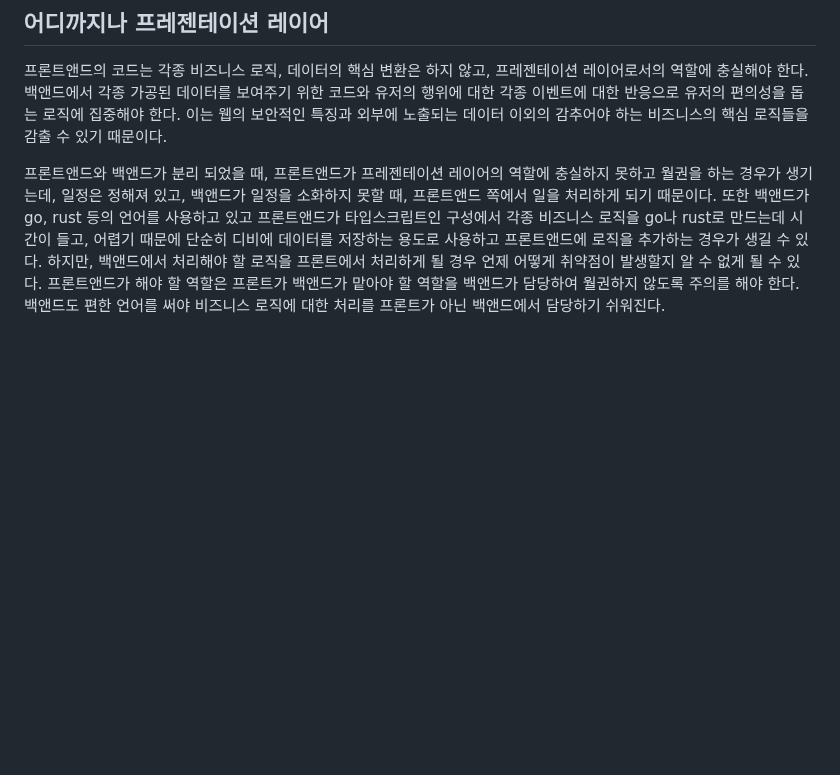
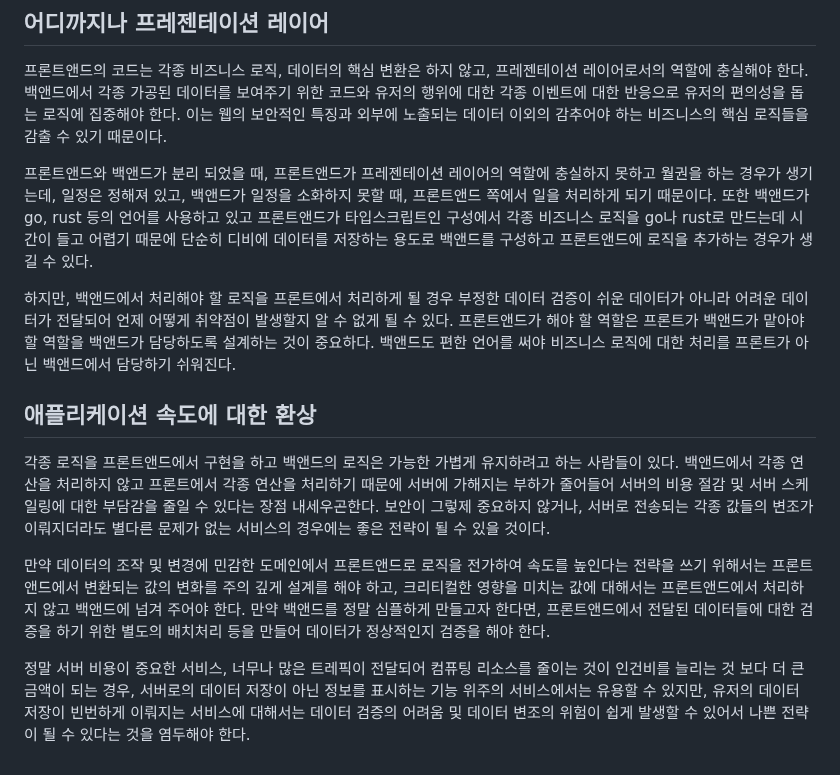
Before and after one commit to N0FreeLunch/Javascript-Development-Note, a Markdown page: Frontend/SecurityAndDomainLogic.md, the part around the change. Drawn GitHub-style; blank space fills up the shorter version.

```diff
--- a/Frontend/SecurityAndDomainLogic.md
+++ b/Frontend/SecurityAndDomainLogic.md
@@ -18,4 +18,14 @@
 
 프론트앤드의 코드는 각종 비즈니스 로직, 데이터의 핵심 변환은 하지 않고, 프레젠테이션 레이어로서의 역할에 충실해야 한다. 백앤드에서 각종 가공된 데이터를 보여주기 위한 코드와 유저의 행위에 대한 각종 이벤트에 대한 반응으로 유저의 편의성을 돕는 로직에 집중해야 한다. 이는 웹의 보안적인 특징과 외부에 노출되는 데이터 이외의 감추어야 하는 비즈니스의 핵심 로직들을 감출 수 있기 때문이다.
 
-프론트앤드와 백앤드가 분리 되었을 때, 프론트앤드가 프레젠테이션 레이어의 역할에 충실하지 못하고 월권을 하는 경우가 생기는데, 일정은 정해져 있고, 백앤드가 일정을 소화하지 못할 때, 프론트앤드 쪽에서 일을 처리하게 되기 때문이다. 또한 백앤드가 go, rust 등의 언어를 사용하고 있고 프론트앤드가 타입스크립트인 구성에서 각종 비즈니스 로직을 go나 rust로 만드는데 시간이 들고, 어렵기 때문에 단순히 디비에 데이터를 저장하는 용도로 사용하고 프론트앤드에 로직을 추가하는 경우가 생길 수 있다. 하지만, 백앤드에서 처리해야 할 로직을 프론트에서 처리하게 될 경우 언제 어떻게 취약점이 발생할지 알 수 없게 될 수 있다. 프론트앤드가 해야 할 역할은 프론트가 백앤드가 맡아야 할 역할을 백앤드가 담당하여 월권하지 않도록 주의를 해야 한다. 백앤드도 편한 언어를 써야 비즈니스 로직에 대한 처리를 프론트가 아닌 백앤드에서 담당하기 쉬워진다.
+프론트앤드와 백앤드가 분리 되었을 때, 프론트앤드가 프레젠테이션 레이어의 역할에 충실하지 못하고 월권을 하는 경우가 생기는데, 일정은 정해져 있고, 백앤드가 일정을 소화하지 못할 때, 프론트앤드 쪽에서 일을 처리하게 되기 때문이다. 또한 백앤드가 go, rust 등의 언어를 사용하고 있고 프론트앤드가 타입스크립트인 구성에서 각종 비즈니스 로직을 go나 rust로 만드는데 시간이 들고 어렵기 때문에 단순히 디비에 데이터를 저장하는 용도로 백앤드를 구성하고 프론트앤드에 로직을 추가하는 경우가 생길 수 있다.
+
+하지만, 백앤드에서 처리해야 할 로직을 프론트에서 처리하게 될 경우 부정한 데이터 검증이 쉬운 데이터가 아니라 어려운 데이터가 전달되어 언제 어떻게 취약점이 발생할지 알 수 없게 될 수 있다. 프론트앤드가 해야 할 역할은 프론트가 백앤드가 맡아야 할 역할을 백앤드가 담당하도록 설계하는 것이 중요하다. 백앤드도 편한 언어를 써야 비즈니스 로직에 대한 처리를 프론트가 아닌 백앤드에서 담당하기 쉬워진다.
+
+## 애플리케이션 속도에 대한 환상
+
+각종 로직을 프론트앤드에서 구현을 하고 백앤드의 로직은 가능한 가볍게 유지하려고 하는 사람들이 있다. 백앤드에서 각종 연산을 처리하지 않고 프론트에서 각종 연산을 처리하기 때문에 서버에 가해지는 부하가 줄어들어 서버의 비용 절감 및 서버 스케일링에 대한 부담감을 줄일 수 있다는 장점 내세우곤한다. 보안이 그렇제 중요하지 않거나, 서버로 전송되는 각종 값들의 변조가 이뤄지더라도 별다른 문제가 없는 서비스의 경우에는 좋은 전략이 될 수 있을 것이다.
+
+만약 데이터의 조작 및 변경에 민감한 도메인에서 프론트앤드로 로직을 전가하여 속도를 높인다는 전략을 쓰기 위해서는 프론트앤드에서 변환되는 값의 변화를 주의 깊게 설계를 해야 하고, 크리티컬한 영향을 미치는 값에 대해서는 프론트앤드에서 처리하지 않고 백앤드에 넘겨 주어야 한다. 만약 백앤드를 정말 심플하게 만들고자 한다면, 프론트앤드에서 전달된 데이터들에 대한 검증을 하기 위한 별도의 배치처리 등을 만들어 데이터가 정상적인지 검증을 해야 한다.
+
+정말 서버 비용이 중요한 서비스, 너무나 많은 트레픽이 전달되어 컴퓨팅 리소스를 줄이는 것이 인건비를 늘리는 것 보다 더 큰 금액이 되는 경우, 서버로의 데이터 저장이 아닌 정보를 표시하는 기능 위주의 서비스에서는 유용할 수 있지만, 유저의 데이터 저장이 빈번하게 이뤄지는 서비스에 대해서는 데이터 검증의 어려움 및 데이터 변조의 위험이 쉽게 발생할 수 있어서 나쁜 전략이 될 수 있다는 것을 염두해야 한다.
```
